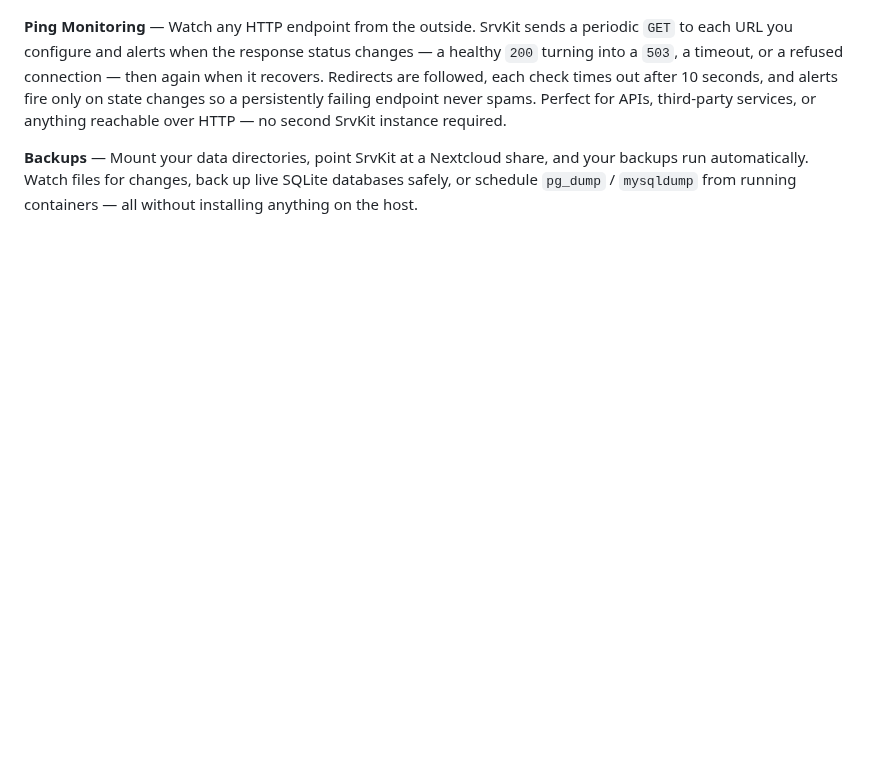
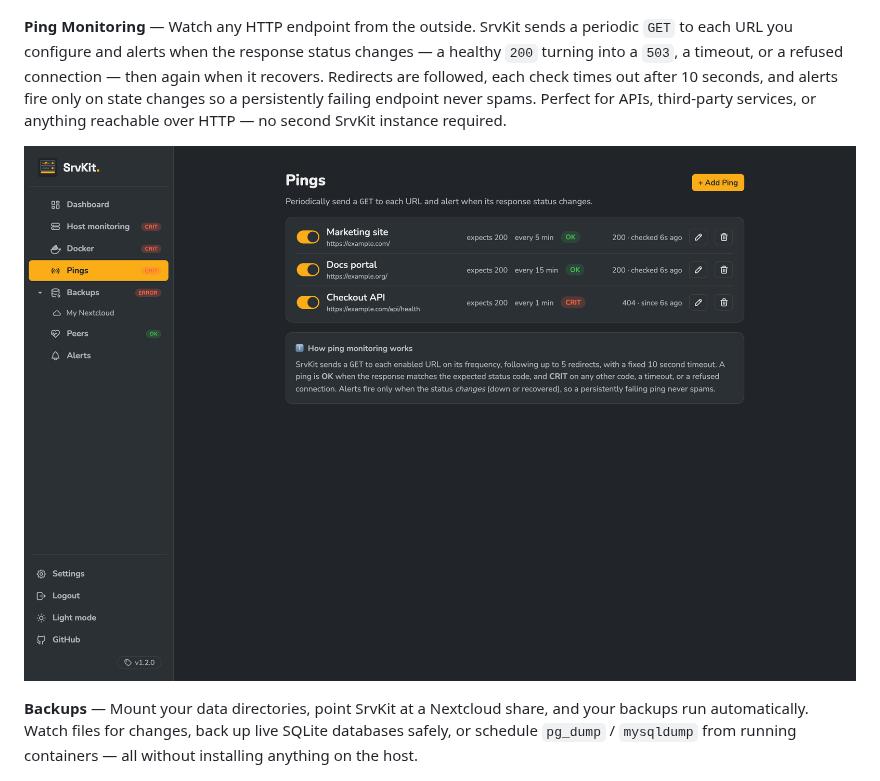
Before and after one commit to inf0matics/SrvKit, a Markdown page: README.md, the part around the change. GitHub-like rendering; pictures changed too: docs/screenshots/ping-monitoring.png (added); blank space fills up the shorter version.

```diff
--- a/README.md
+++ b/README.md
@@ -15,6 +15,8 @@ Lightweight DevOps companion for self-hosted servers — host monitoring, Docker
 ![Docker Monitoring](docs/screenshots/docker-monitoring.png)
 
 **Ping Monitoring** — Watch any HTTP endpoint from the outside. SrvKit sends a periodic `GET` to each URL you configure and alerts when the response status changes — a healthy `200` turning into a `503`, a timeout, or a refused connection — then again when it recovers. Redirects are followed, each check times out after 10 seconds, and alerts fire only on state changes so a persistently failing endpoint never spams. Perfect for APIs, third-party services, or anything reachable over HTTP — no second SrvKit instance required.
+
+![Ping Monitoring](docs/screenshots/ping-monitoring.png)
 
 **Backups** — Mount your data directories, point SrvKit at a Nextcloud share, and your backups run automatically. Watch files for changes, back up live SQLite databases safely, or schedule `pg_dump` / `mysqldump` from running containers — all without installing anything on the host.
 
```
Also changed, not shown: 2 other files.
